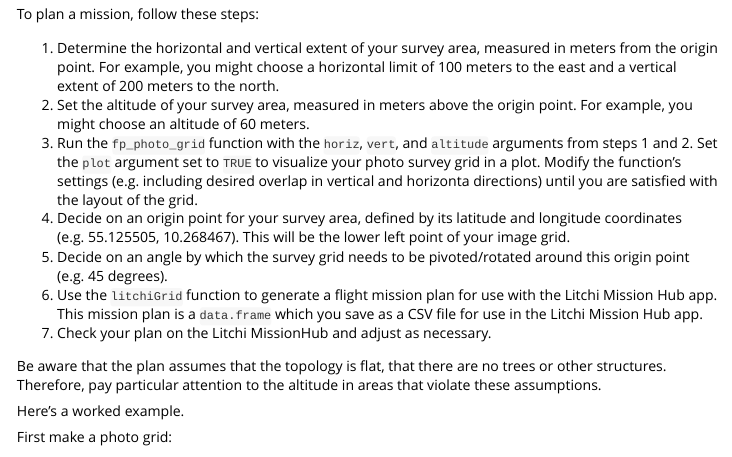
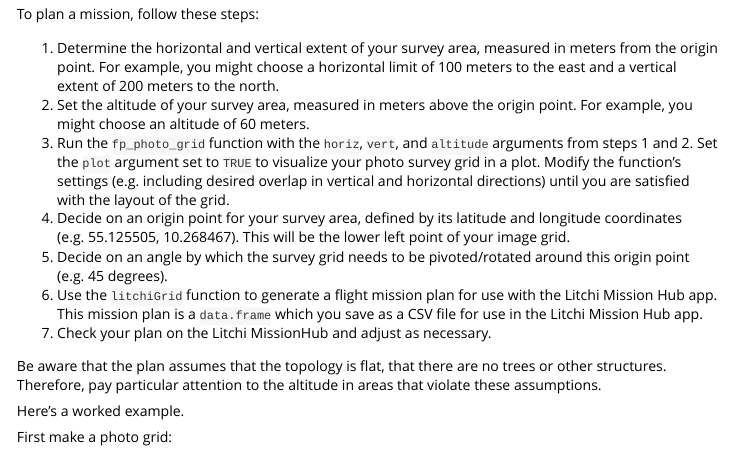
Before and after one commit to jonesor/flightplanner, an R Markdown document (vignettes/makeplan.Rmd): the page in a window 1100 px wide, from 160 px down. Rendered offline with R 4.5, knitr and Pandoc, with nearby package versions; some code elsewhere in the file could not run offline.

Commit message:
Update makeplan.Rmd

```diff
--- a/vignettes/makeplan.Rmd
+++ b/vignettes/makeplan.Rmd
@@ -24,7 +24,7 @@ To plan a mission, follow these steps:
 
 1. Determine the horizontal and vertical extent of your survey area, measured in meters from the origin point. For example, you might choose a horizontal limit of 100 meters to the east and a vertical extent of 200 meters to the north.
 2. Set the altitude of your survey area, measured in meters above the origin point. For example, you might choose an altitude of 60 meters.
-3. Run the `fp_photo_grid` function with the `horiz`, `vert`, and `altitude` arguments from steps 1 and 2. Set the `plot` argument set to `TRUE` to visualize your photo survey grid in a plot. Modify the function's settings (e.g. including desired overlap in vertical and horizonta directions) until you are satisfied with the layout of the grid.
+3. Run the `fp_photo_grid` function with the `horiz`, `vert`, and `altitude` arguments from steps 1 and 2. Set the `plot` argument set to `TRUE` to visualize your photo survey grid in a plot. Modify the function's settings (e.g. including desired overlap in vertical and horizontal directions) until you are satisfied with the layout of the grid.
 4. Decide on an origin point for your survey area, defined by its latitude and longitude coordinates (e.g. 55.125505, 10.268467). This will be the lower left point of your image grid.
 5. Decide on an angle by which the survey grid needs to be pivoted/rotated around this origin point (e.g. 45 degrees).
 6. Use the `litchiGrid` function to generate a flight mission plan for use with the Litchi Mission Hub app. This mission plan is a `data.frame` which you save as a CSV file for use in the Litchi Mission Hub app.
```
Also changed, not shown: vignettes/makeplan.Rmd (2 more changed lines).
